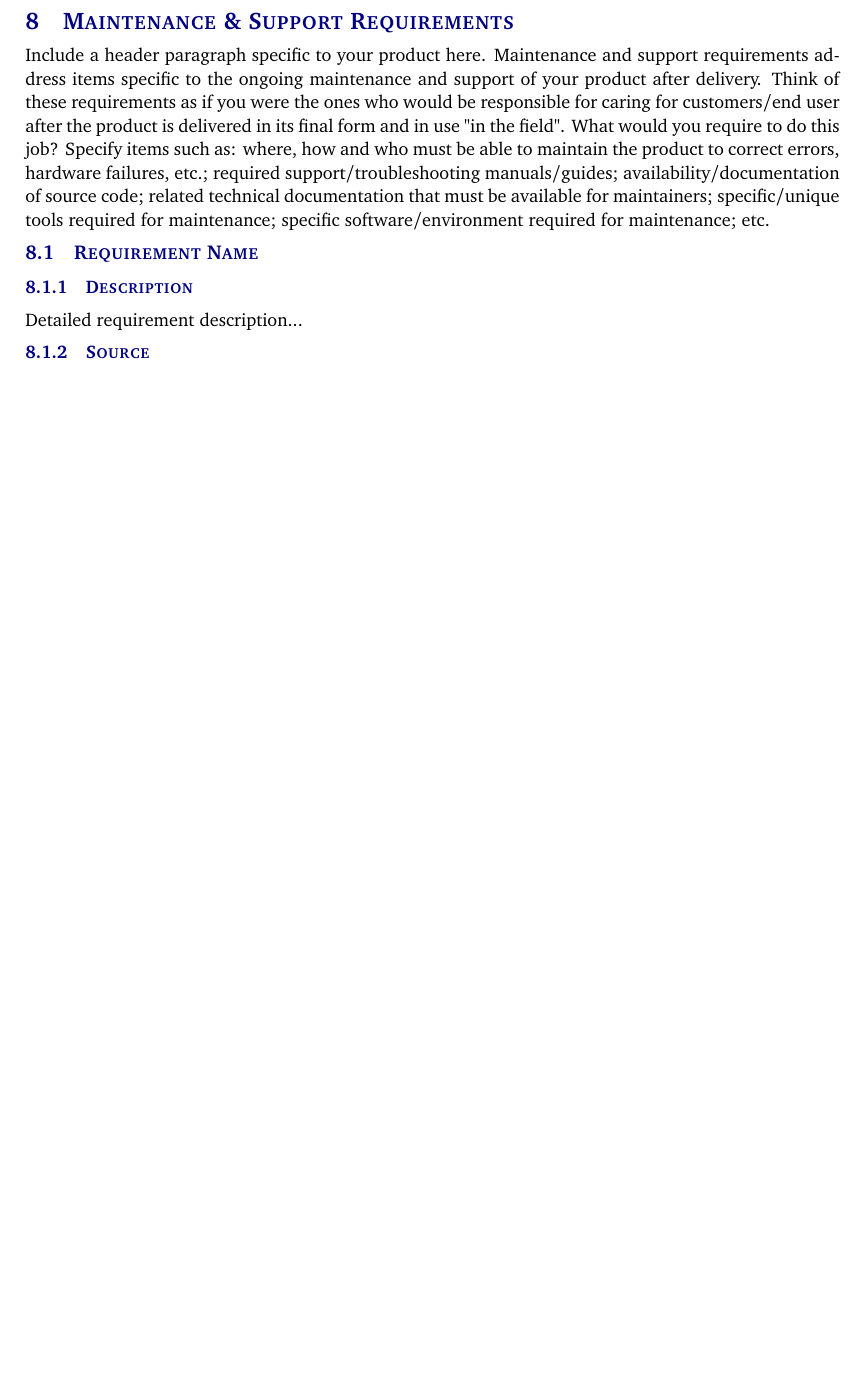
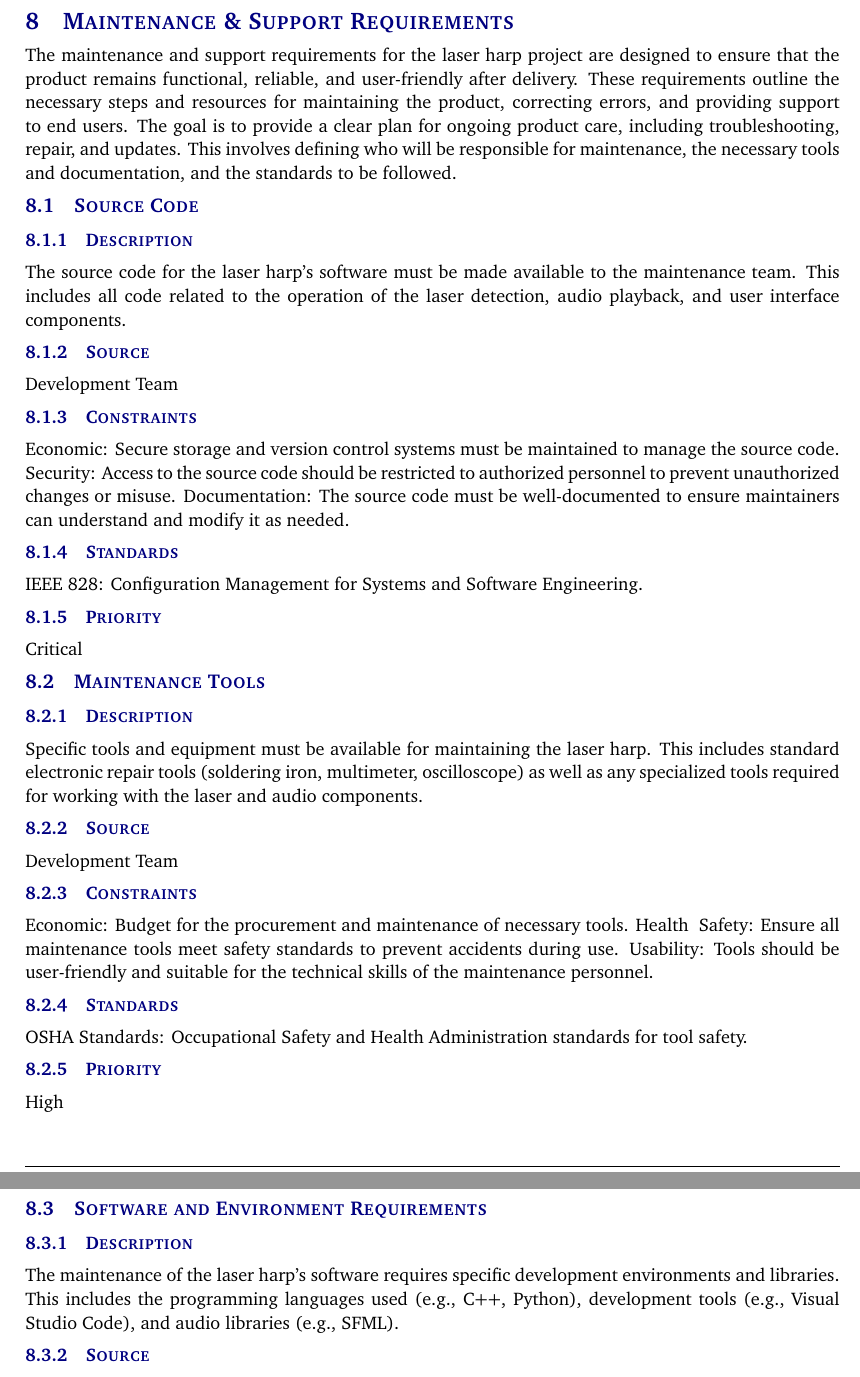
Before and after one commit to blues1491/Teamsegfault-Laserharp, a LaTeX document (system requirements specification LaTeX/system_requirements_specification.tex, which reads system requirements specification LaTeX/tex/maintenance_support_requirements.tex): part of page 17 of 20 before the commit and two parts of pages 17 and 18 of 22 after it, the two joined at a grey line, cut so that both start at the same text, the shorter picture padded with empty space. Compiled offline with pdfLaTeX.

Commit message:
Added maintenance support requirements

```diff
--- a/system requirements specification LaTeX/tex/maintenance_support_requirements.tex
+++ b/system requirements specification LaTeX/tex/maintenance_support_requirements.tex
@@ -1,13 +1,37 @@
-Include a header paragraph specific to your product here. Maintenance and support requirements address items specific to the ongoing maintenance and support of your product after delivery. Think of these requirements as if you were the ones who would be responsible for caring for customers/end user after the product is delivered in its final form and in use "in the field". What would you require to do this job? Specify items such as: where, how and who must be able to maintain the product to correct errors, hardware failures, etc.; required support/troubleshooting manuals/guides; availability/documentation of source code; related technical documentation that must be available for maintainers; specific/unique tools required for maintenance; specific software/environment required for maintenance; etc.
+The maintenance and support requirements for the laser harp project are designed to ensure that the product remains functional, reliable, and user-friendly after delivery. These requirements outline the necessary steps and resources for maintaining the product, correcting errors, and providing support to end users. The goal is to provide a clear plan for ongoing product care, including troubleshooting, repair, and updates. This involves defining who will be responsible for maintenance, the necessary tools and documentation, and the standards to be followed.
 
-\subsection{Requirement Name}
+
+\subsection{Source Code}
 \subsubsection{Description}
-Detailed requirement description...
+The source code for the laser harp's software must be made available to the maintenance team. This includes all code related to the operation of the laser detection, audio playback, and user interface components.
 \subsubsection{Source}
-Source
+Development Team
 \subsubsection{Constraints}
-Detailed description of applicable constraints...
+Economic: Secure storage and version control systems must be maintained to manage the source code.
+Security: Access to the source code should be restricted to authorized personnel to prevent unauthorized changes or misuse.
+Documentation: The source code must be well-documented to ensure maintainers can understand and modify it as needed.
 \subsubsection{Standards}
-List of applicable standards
+IEEE 828: Configuration Management for Systems and Software Engineering.
 \subsubsection{Priority}
-Priority
+Critical
+
+
+\subsection{Maintenance Tools}
+\subsubsection{Description}
+Specific tools and equipment must be available for maintaining the laser harp. This includes standard electronic repair tools (soldering iron, multimeter, oscilloscope) as well as any specialized tools required for working with the laser and audio components.
+\subsubsection{Source}
+Development Team
+\subsubsection{Constraints}
+Economic: Budget for the procurement and maintenance of necessary tools.
+Health & Safety: Ensure all maintenance tools meet safety standards to prevent accidents during use.
+Usability: Tools should be user-friendly and suitable for the technical skills of the maintenance personnel.
+\subsubsection{Standards}
+OSHA Standards: Occupational Safety and Health Administration standards for tool safety.
+\subsubsection{Priority}
+High
+
+
+\subsection{Software and Environment Requirements}
+\subsubsection{Description}
+The maintenance of the laser harp's software requires specific development environments and libraries. This includes the programming languages used (e.g., C++, Python), development tools (e.g., Visual Studio Code), and audio libraries (e.g., SFML).
+\subsubsection{Source}
@@ -13,0 +69 @@ Priority
+\subsubsection{Constraints}Economic: Budget for hiring and training support personnel.
```
Also changed, not shown: system requirements specification LaTeX/tex/maintenance_support_requirements.tex (37 more changed lines).
